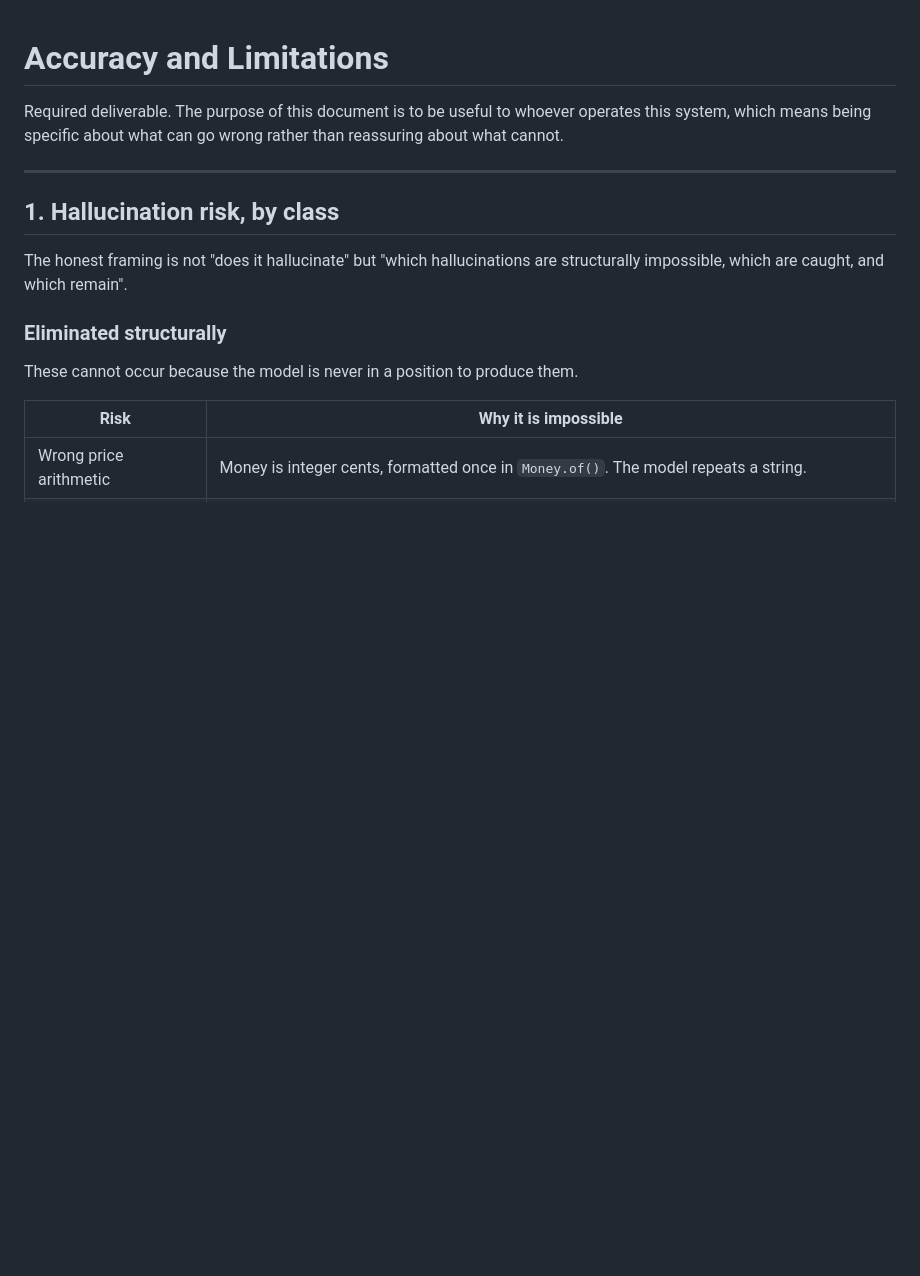
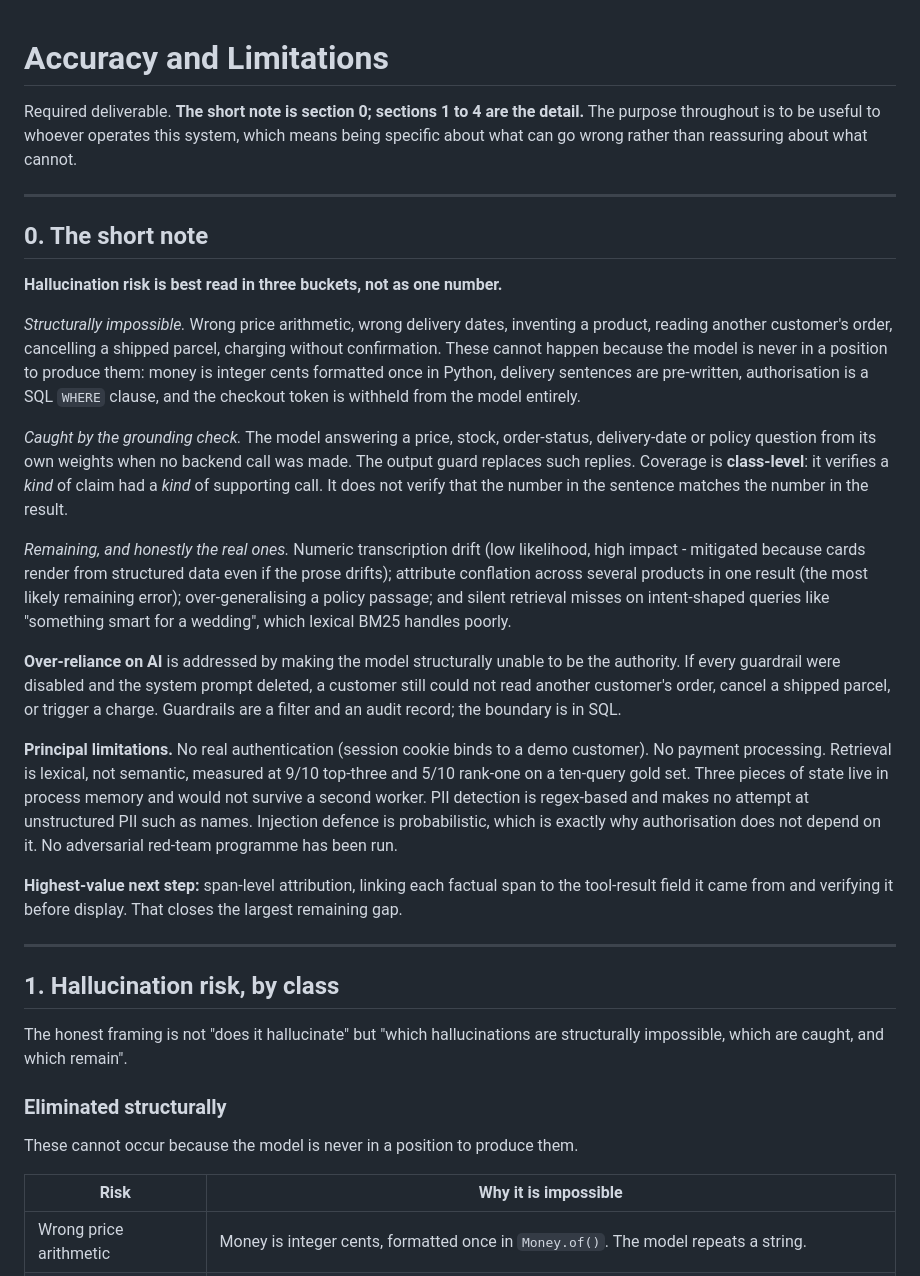
Before and after one commit to MeghanaGoud0024/Aurelia-shopping-chatbot, a Markdown page: docs/ACCURACY_AND_LIMITATIONS.md, the part around the change. GitHub-like rendering; blank space fills up the shorter version.

```diff
--- a/docs/ACCURACY_AND_LIMITATIONS.md
+++ b/docs/ACCURACY_AND_LIMITATIONS.md
@@ -1,6 +1,24 @@
 # Accuracy and Limitations
 
-Required deliverable. The purpose of this document is to be useful to whoever operates this system, which means being specific about what can go wrong rather than reassuring about what cannot.
+Required deliverable. **The short note is section 0; sections 1 to 4 are the detail.** The purpose throughout is to be useful to whoever operates this system, which means being specific about what can go wrong rather than reassuring about what cannot.
+
+---
+
+## 0. The short note
+
+**Hallucination risk is best read in three buckets, not as one number.**
+
+*Structurally impossible.* Wrong price arithmetic, wrong delivery dates, inventing a product, reading another customer's order, cancelling a shipped parcel, charging without confirmation. These cannot happen because the model is never in a position to produce them: money is integer cents formatted once in Python, delivery sentences are pre-written, authorisation is a SQL `WHERE` clause, and the checkout token is withheld from the model entirely.
+
+*Caught by the grounding check.* The model answering a price, stock, order-status, delivery-date or policy question from its own weights when no backend call was made. The output guard replaces such replies. Coverage is **class-level**: it verifies a *kind* of claim had a *kind* of supporting call. It does not verify that the number in the sentence matches the number in the result.
+
+*Remaining, and honestly the real ones.* Numeric transcription drift (low likelihood, high impact - mitigated because cards render from structured data even if the prose drifts); attribute conflation across several products in one result (the most likely remaining error); over-generalising a policy passage; and silent retrieval misses on intent-shaped queries like "something smart for a wedding", which lexical BM25 handles poorly.
+
+**Over-reliance on AI** is addressed by making the model structurally unable to be the authority. If every guardrail were disabled and the system prompt deleted, a customer still could not read another customer's order, cancel a shipped parcel, or trigger a charge. Guardrails are a filter and an audit record; the boundary is in SQL.
+
+**Principal limitations.** No real authentication (session cookie binds to a demo customer). No payment processing. Retrieval is lexical, not semantic, measured at 9/10 top-three and 5/10 rank-one on a ten-query gold set. Three pieces of state live in process memory and would not survive a second worker. PII detection is regex-based and makes no attempt at unstructured PII such as names. Injection defence is probabilistic, which is exactly why authorisation does not depend on it. No adversarial red-team programme has been run.
+
+**Highest-value next step:** span-level attribution, linking each factual span to the tool-result field it came from and verifying it before display. That closes the largest remaining gap.
 
 ---
 
```
Also changed, not shown: README.md (+2 -2 lines), docs/PROMPT_DESIGN.md (+25 -1 lines).
